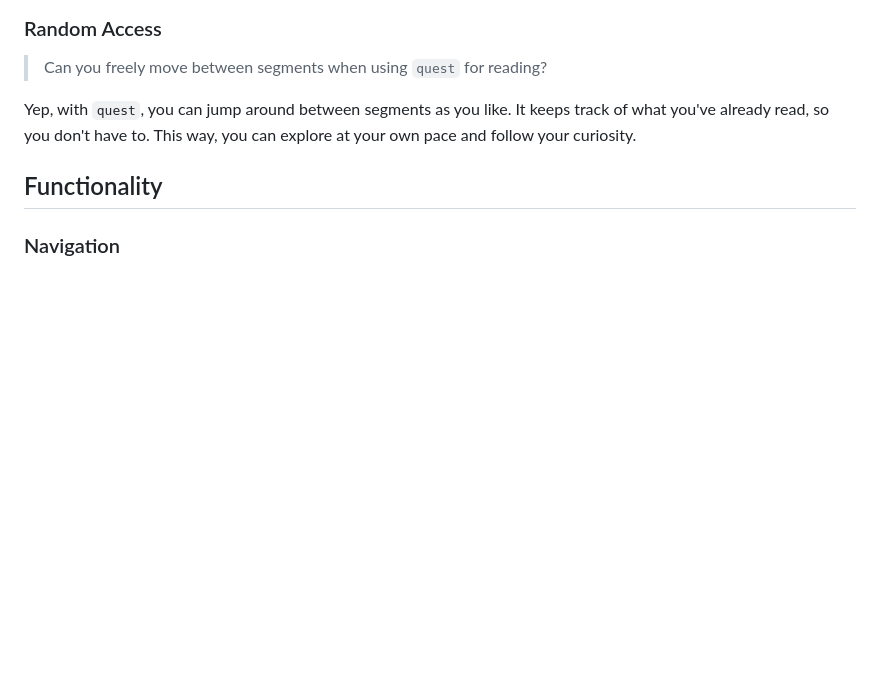
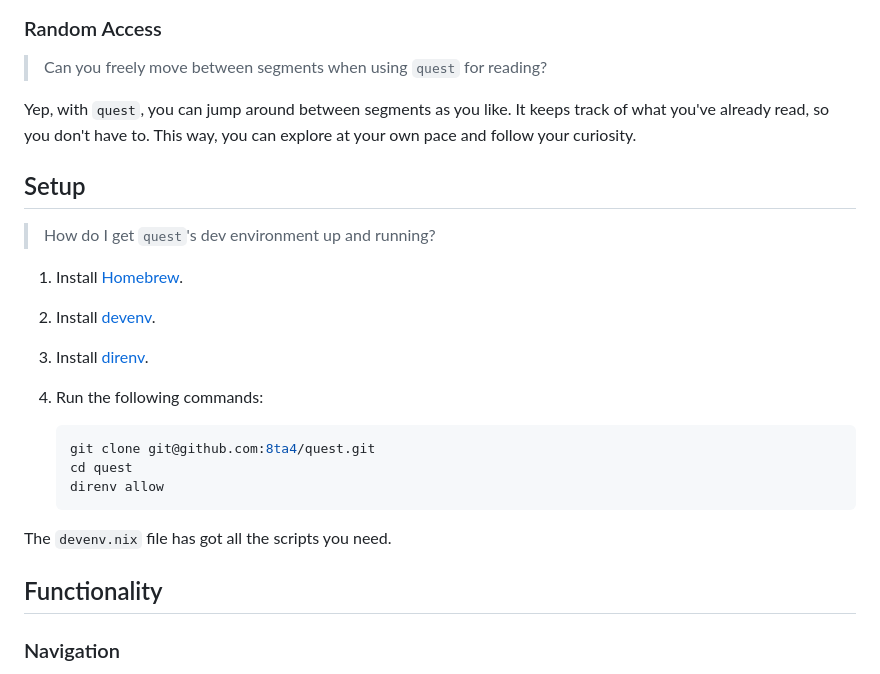
Before and after one commit to 8ta4/quest, a Markdown page: DONTREADME.md, the part around the change. Drawn GitHub-style; blank space fills up the shorter version.

Commit message:
Add setup instructions for quest's development environment

````diff
--- a/DONTREADME.md
+++ b/DONTREADME.md
@@ -53,6 +53,26 @@ Nope, `quest`'s shortcuts are designed to avoid any conflicts with Vimium.
 > Can you freely move between segments when using `quest` for reading?
 
 Yep, with `quest`, you can jump around between segments as you like. It keeps track of what you've already read, so you don't have to. This way, you can explore at your own pace and follow your curiosity.
+
+## Setup
+
+> How do I get `quest`'s dev environment up and running?
+
+1. Install [Homebrew](https://brew.sh/#install).
+
+1. Install [devenv](https://github.com/cachix/devenv/blob/bfc6481188a3e7ddda2e745292b737c03949a1ab/docs/getting-started.md#installation).
+
+1. Install [direnv](https://github.com/cachix/devenv/blob/bfc6481188a3e7ddda2e745292b737c03949a1ab/docs/automatic-shell-activation.md#installing-direnv).
+
+1. Run the following commands:
+
+   ```sh
+   git clone git@github.com:8ta4/quest.git
+   cd quest
+   direnv allow
+   ```
+
+The `devenv.nix` file has got all the scripts you need.
 
 ## Functionality
 
````
